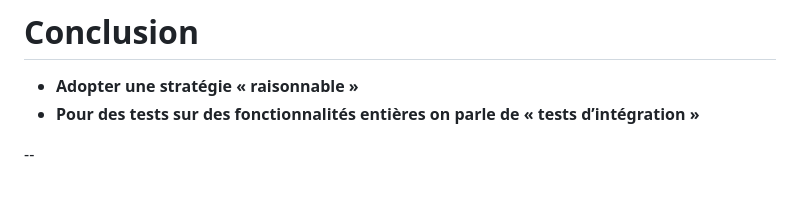
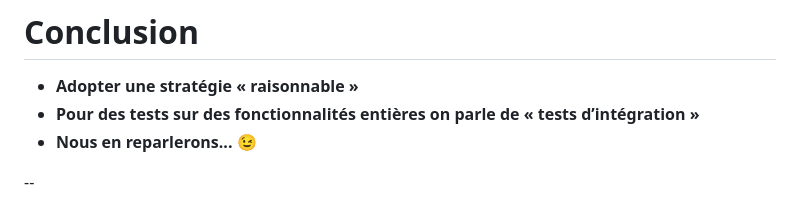
Before and after one commit to philphils/tests-unitaires-et-moins-unitaires, a Markdown page: docs/chapitres/chapitre1-generalites.md, the part around the change. Drawn GitHub-style.

Commit message:
docs : precision

```diff
--- a/docs/chapitres/chapitre1-generalites.md
+++ b/docs/chapitres/chapitre1-generalites.md
@@ -72,6 +72,7 @@
 
 *  __Adopter une stratégie « raisonnable »__
 * __Pour des tests sur des fonctionnalités entières on parle de « tests d’intégration »__
+* __Nous en reparlerons... 😉__
 
 
 
```
